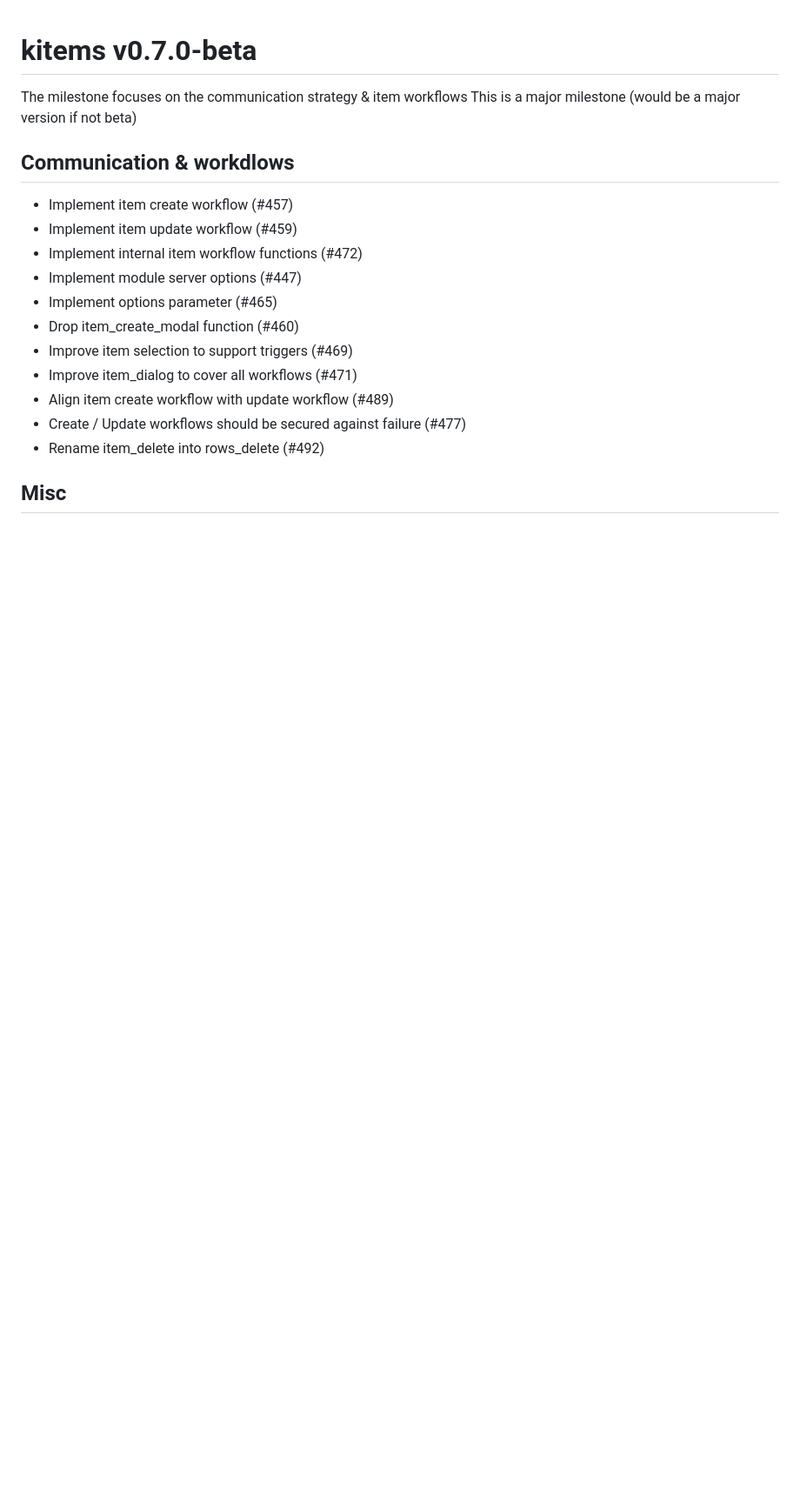
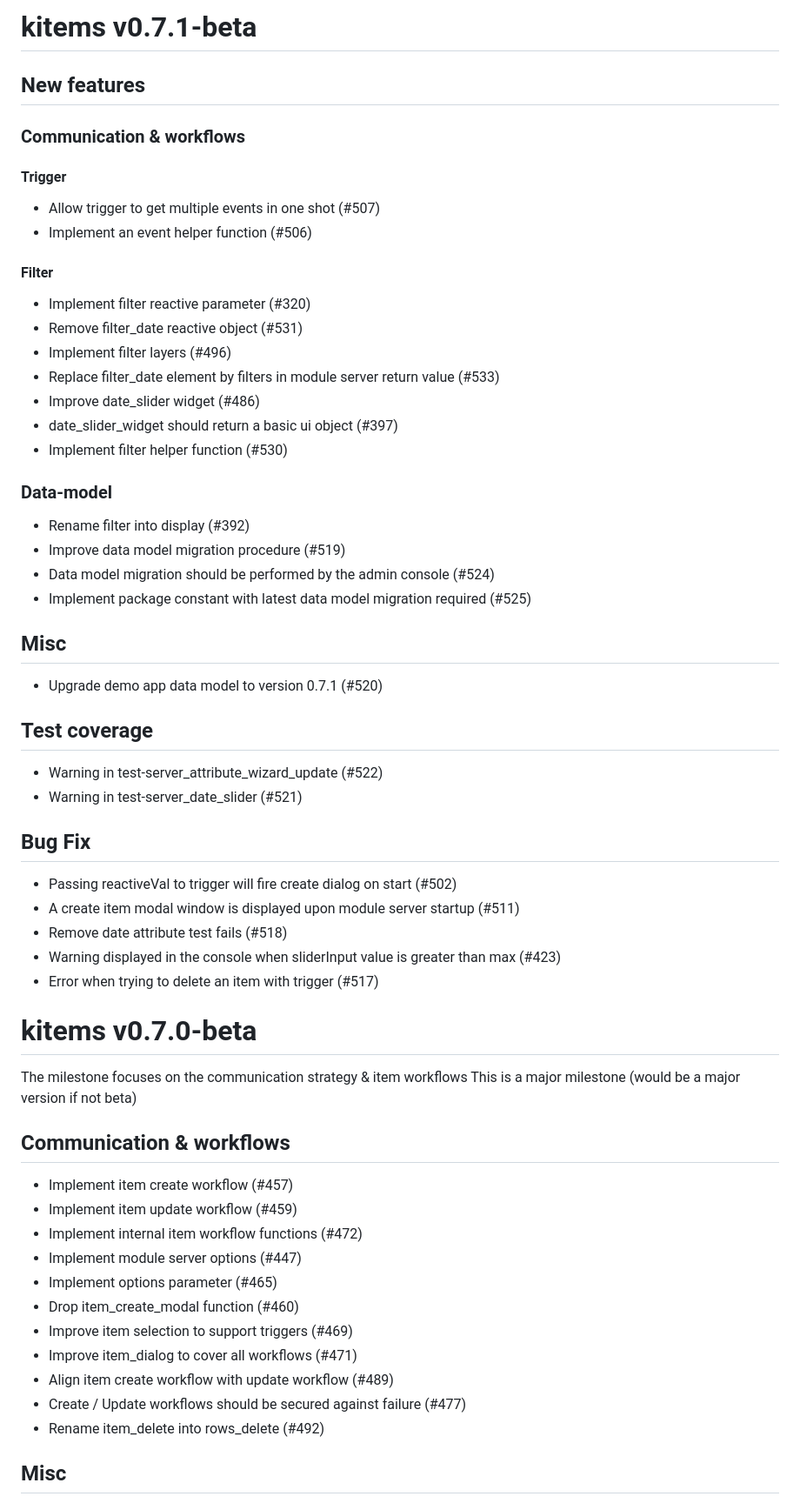
Before and after one commit to thekangaroofactory/kitems, a Markdown page: NEWS.md, the part around the change. Shown at 87% size. Drawn GitHub-style; blank space fills up the shorter version.

Commit message:
Update change log #515

```diff
--- a/NEWS.md
+++ b/NEWS.md
@@ -1,10 +1,56 @@
+
+# kitems v0.7.1-beta
+
+## New features
+
+### Communication & workflows
+
+#### Trigger
+
+* Allow trigger to get multiple events in one shot (#507)
+* Implement an event helper function (#506)
+
+#### Filter
+
+* Implement filter reactive parameter (#320)
+* Remove filter_date reactive object (#531)
+* Implement filter layers (#496)
+* Replace filter_date element by filters in module server return value (#533)
+* Improve date_slider widget (#486)
+* date_slider_widget should return a basic ui object (#397)
+* Implement filter helper function (#530)
+
+### Data-model
+
+* Rename filter into display (#392)
+* Improve data model migration procedure (#519)
+* Data model migration should be performed by the admin console (#524)
+* Implement package constant with latest data model migration required (#525)
+
+## Misc
+
+* Upgrade demo app data model to version 0.7.1 (#520)
+
+## Test coverage
+
+* Warning in test-server_attribute_wizard_update (#522)
+* Warning in test-server_date_slider (#521)
+
+## Bug Fix
+
+* Passing reactiveVal to trigger will fire create dialog on start (#502)
+* A create item modal window is displayed upon module server startup (#511)
+* Remove date attribute test fails (#518)
+* Warning displayed in the console when sliderInput value is greater than max (#423)
+* Error when trying to delete an item with trigger (#517)
+
 
 # kitems v0.7.0-beta
 
 The milestone focuses on the communication strategy & item workflows
 This is a major milestone (would be a major version if not beta)
 
-## Communication & workdlows
+## Communication & workflows
 
 * Implement item create workflow (#457)
 * Implement item update workflow (#459)
```
